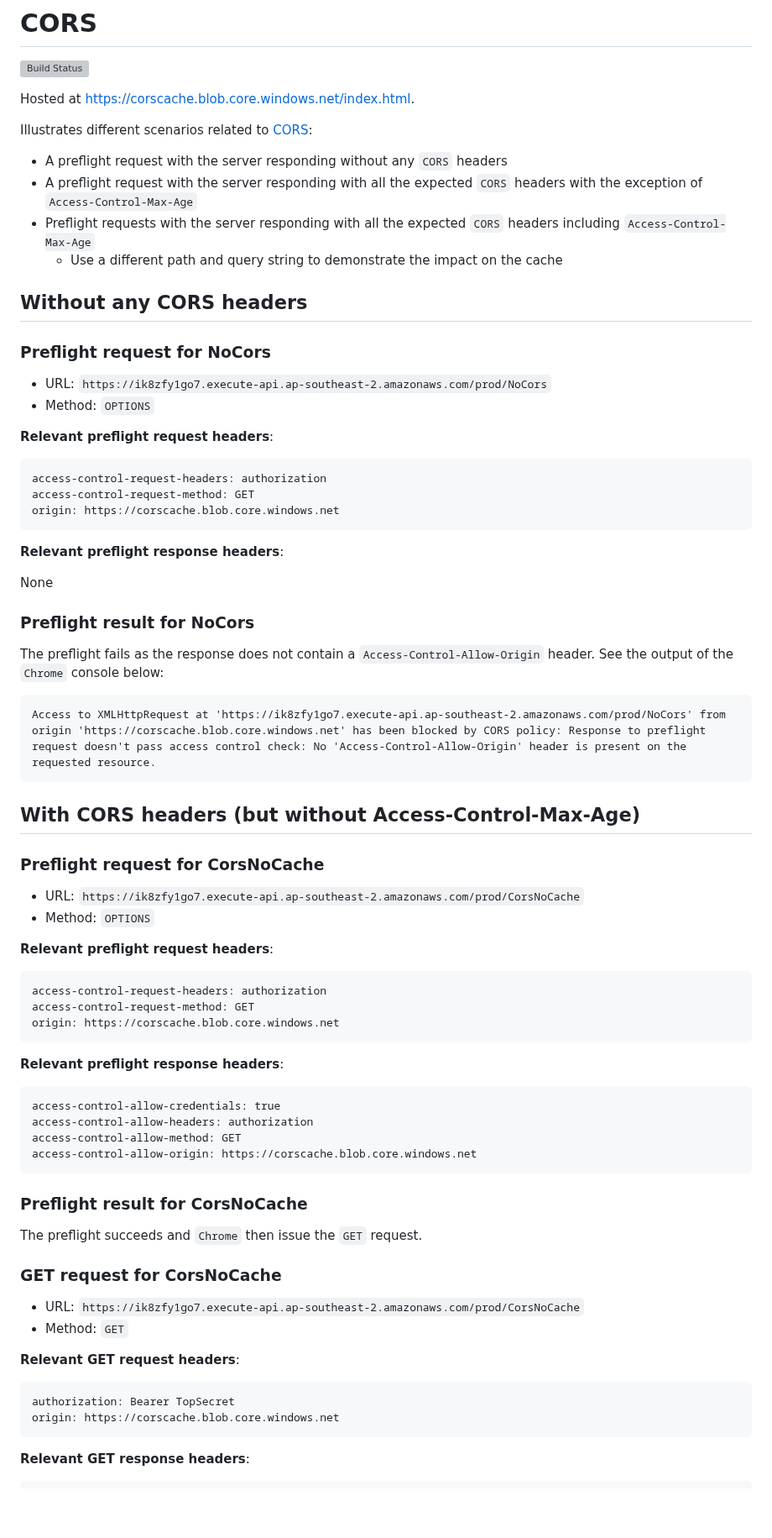
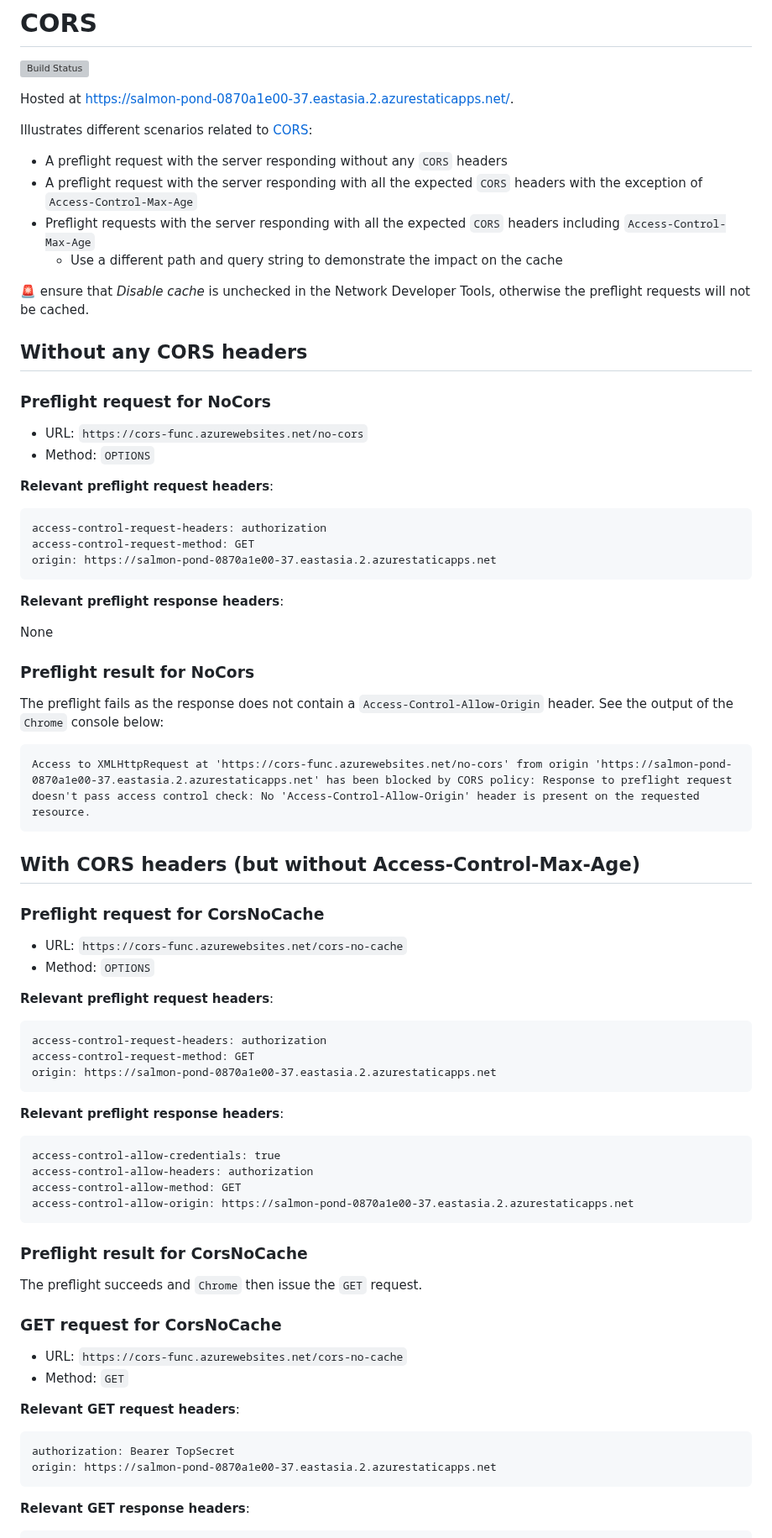
Before and after one commit to gabrielweyer/cors, a Markdown page: README.md, the part around one of its changes. Shown at 84% size. Rendered like a GitHub page; blank space fills up the shorter version; grey boxes are pictures that could not be loaded.

````diff
--- a/README.md
+++ b/README.md
@@ -2,7 +2,7 @@
 
 [![Build Status][github-actions-shield]][github-actions]
 
-Hosted at [https://corscache.blob.core.windows.net/index.html][cors-app].
+Hosted at [https://salmon-pond-0870a1e00-37.eastasia.2.azurestaticapps.net/][cors-app].
 
 Illustrates different scenarios related to [CORS][cors]:
 
@@ -11,11 +11,13 @@ Illustrates different scenarios related to [CORS][cors]:
 - Preflight requests with the server responding with all the expected `CORS` headers including `Access-Control-Max-Age`
   - Use a different path and query string to demonstrate the impact on the cache
 
+:rotating_light: ensure that _Disable cache_ is unchecked in the Network Developer Tools, otherwise the preflight requests will not be cached.
+
 ## Without any CORS headers
 
 ### Preflight request for NoCors
 
-- URL: `https://ik8zfy1go7.execute-api.ap-southeast-2.amazonaws.com/prod/NoCors`
+- URL: `https://cors-func.azurewebsites.net/no-cors`
 - Method: `OPTIONS`
 
 **Relevant preflight request headers**:
@@ -23,7 +25,7 @@ Illustrates different scenarios related to [CORS][cors]:
 ```text
 access-control-request-headers: authorization
 access-control-request-method: GET
-origin: https://corscache.blob.core.windows.net
+origin: https://salmon-pond-0870a1e00-37.eastasia.2.azurestaticapps.net
 ```
 
 **Relevant preflight response headers**:
@@ -35,14 +37,14 @@ None
 The preflight fails as the response does not contain a `Access-Control-Allow-Origin` header. See the output of the `Chrome` console below:
 
 ```text
-Access to XMLHttpRequest at 'https://ik8zfy1go7.execute-api.ap-southeast-2.amazonaws.com/prod/NoCors' from origin 'https://corscache.blob.core.windows.net' has been blocked by CORS policy: Response to preflight request doesn't pass access control check: No 'Access-Control-Allow-Origin' header is present on the requested resource.
+Access to XMLHttpRequest at 'https://cors-func.azurewebsites.net/no-cors' from origin 'https://salmon-pond-0870a1e00-37.eastasia.2.azurestaticapps.net' has been blocked by CORS policy: Response to preflight request doesn't pass access control check: No 'Access-Control-Allow-Origin' header is present on the requested resource.
 ```
 
 ## With CORS headers (but without Access-Control-Max-Age)
 
 ### Preflight request for CorsNoCache
 
-- URL: `https://ik8zfy1go7.execute-api.ap-southeast-2.amazonaws.com/prod/CorsNoCache`
+- URL: `https://cors-func.azurewebsites.net/cors-no-cache`
 - Method: `OPTIONS`
 
 **Relevant preflight request headers**:
@@ -50,7 +52,7 @@ Access to XMLHttpRequest at 'https://ik8zfy1go7.execute-api.ap-southeast-2.amazo
 ```text
 access-control-request-headers: authorization
 access-control-request-method: GET
-origin: https://corscache.blob.core.windows.net
+origin: https://salmon-pond-0870a1e00-37.eastasia.2.azurestaticapps.net
 ```
 
 **Relevant preflight response headers**:
@@ -59,7 +61,7 @@ origin: https://corscache.blob.core.windows.net
 access-control-allow-credentials: true
 access-control-allow-headers: authorization
 access-control-allow-method: GET
-access-control-allow-origin: https://corscache.blob.core.windows.net
+access-control-allow-origin: https://salmon-pond-0870a1e00-37.eastasia.2.azurestaticapps.net
 ```
 
 ### Preflight result for CorsNoCache
@@ -68,14 +70,14 @@ The preflight succeeds and `Chrome` then issue the `GET` request.
 
 ### GET request for CorsNoCache
 
-- URL: `https://ik8zfy1go7.execute-api.ap-southeast-2.amazonaws.com/prod/CorsNoCache`
+- URL: `https://cors-func.azurewebsites.net/cors-no-cache`
 - Method: `GET`
 
 **Relevant GET request headers**:
 
 ```text
 authorization: Bearer TopSecret
-origin: https://corscache.blob.core.windows.net
+origin: https://salmon-pond-0870a1e00-37.eastasia.2.azurestaticapps.net
 ```
 
 **Relevant GET response headers**:
````
Also changed, not shown: other parts of README.md (+11 -11 lines), docs/img/many-preflights.png (added), docs/img/single-preflight.png (added), docs/many-preflights.png (deleted), docs/single-preflight.png (deleted).
